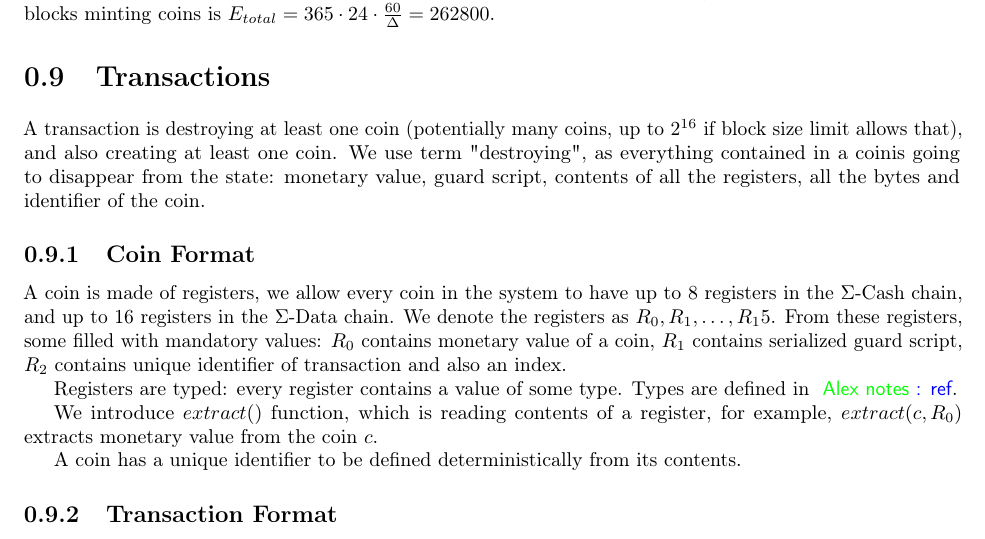
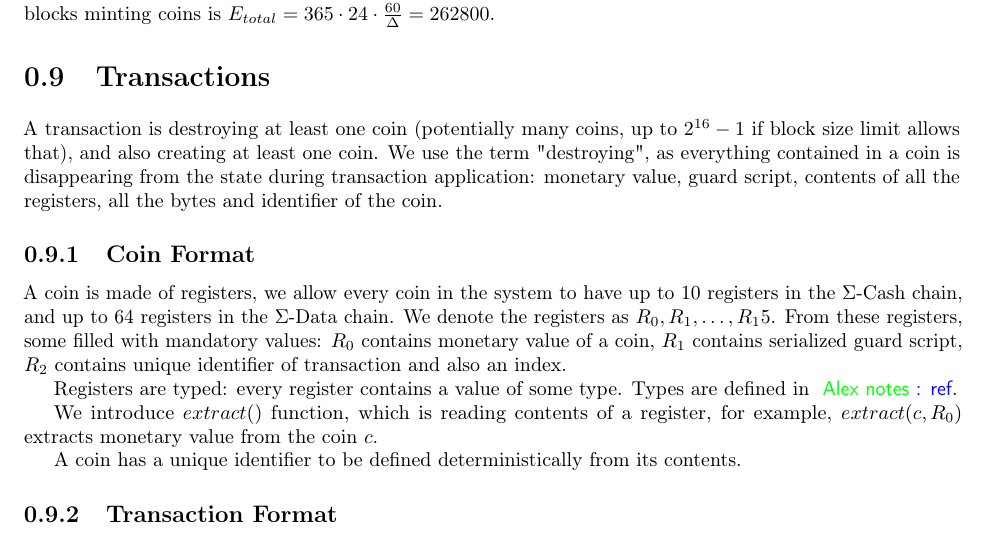
Before and after one commit to ergoplatform/ergo, a LaTeX document (papers/yellow/main.tex): part of page 11 of 12, cut so that both start at the same text. Compiled offline with pdfLaTeX.

Commit message:
small fixes

```diff
--- a/papers/yellow/main.tex
+++ b/papers/yellow/main.tex
@@ -560,15 +560,16 @@ coins is $E_{total} = 365 \cdot 24 \cdot \frac{60}{\Delta} = 262800$.
 \section{Transactions}
 
 
-A transaction is destroying at least one \coin{}~(potentially many {\coin{}}s, up to $2^{16}$ if block size limit allows that),
-and also creating at least one \coin{}. We use term "destroying", as everything contained in a \coin is going to disappear
-from the state: monetary value, guard script, contents of all the registers, all the bytes and identifier of the \coin.
+A transaction is destroying at least one \coin{}~(potentially many {\coin{}}s, up to $2^{16} - 1$ if block size
+limit allows that), and also creating at least one \coin{}. We use the term "destroying", as everything contained
+in a \coin{} is disappearing
+from the state during transaction application: monetary value, guard script, contents of all the registers, all the bytes and identifier of the \coin{}.
 
 \subsection{\Coin{} Format}
 
-A \coin{} is made of registers, we allow every \coin{} in the system to have up to 8 registers in the \ecash{} chain,
-and up to 16 registers in the \edata{} chain. We denote the registers as $R_0,R_1,\ldots,R_15$.
-From these registers, some filled with mandatory values: $R_0$ contains monetary value of a \coin, $R_1$ contains
+A \coin{} is made of registers, we allow every \coin{} in the system to have up to 10 registers in the \ecash{} chain,
+and up to 64 registers in the \edata{} chain. We denote the registers as $R_0,R_1,\ldots,R_15$.
+From these registers, some filled with mandatory values: $R_0$ contains monetary value of a \coin{}, $R_1$ contains
 serialized guard script, $R_2$ contains unique identifier of transaction and also an index.
 
 Registers are typed: every register contains a value of some type. Types are defined in \knote{ref}.
```
Also changed, not shown: papers/yellow/main.pdf.
